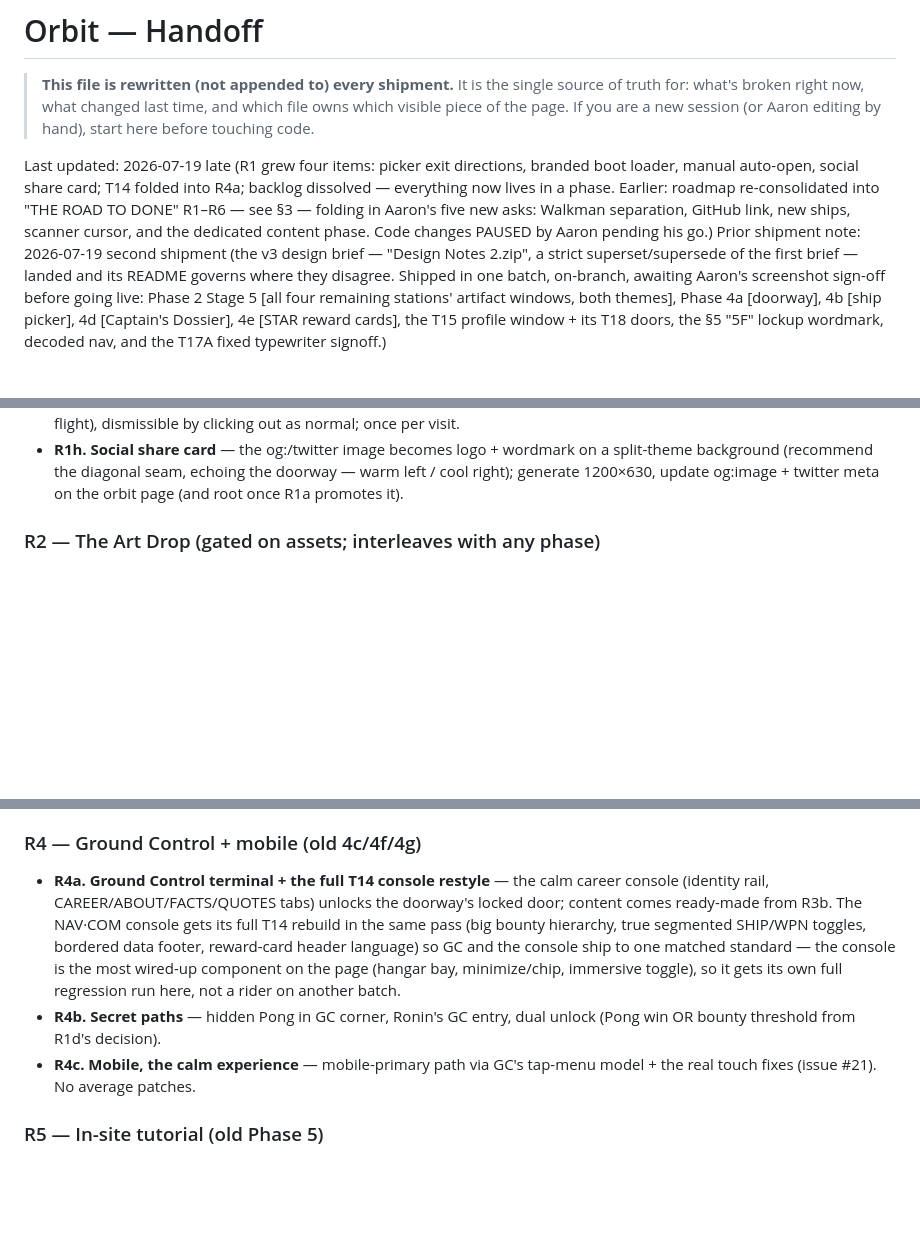
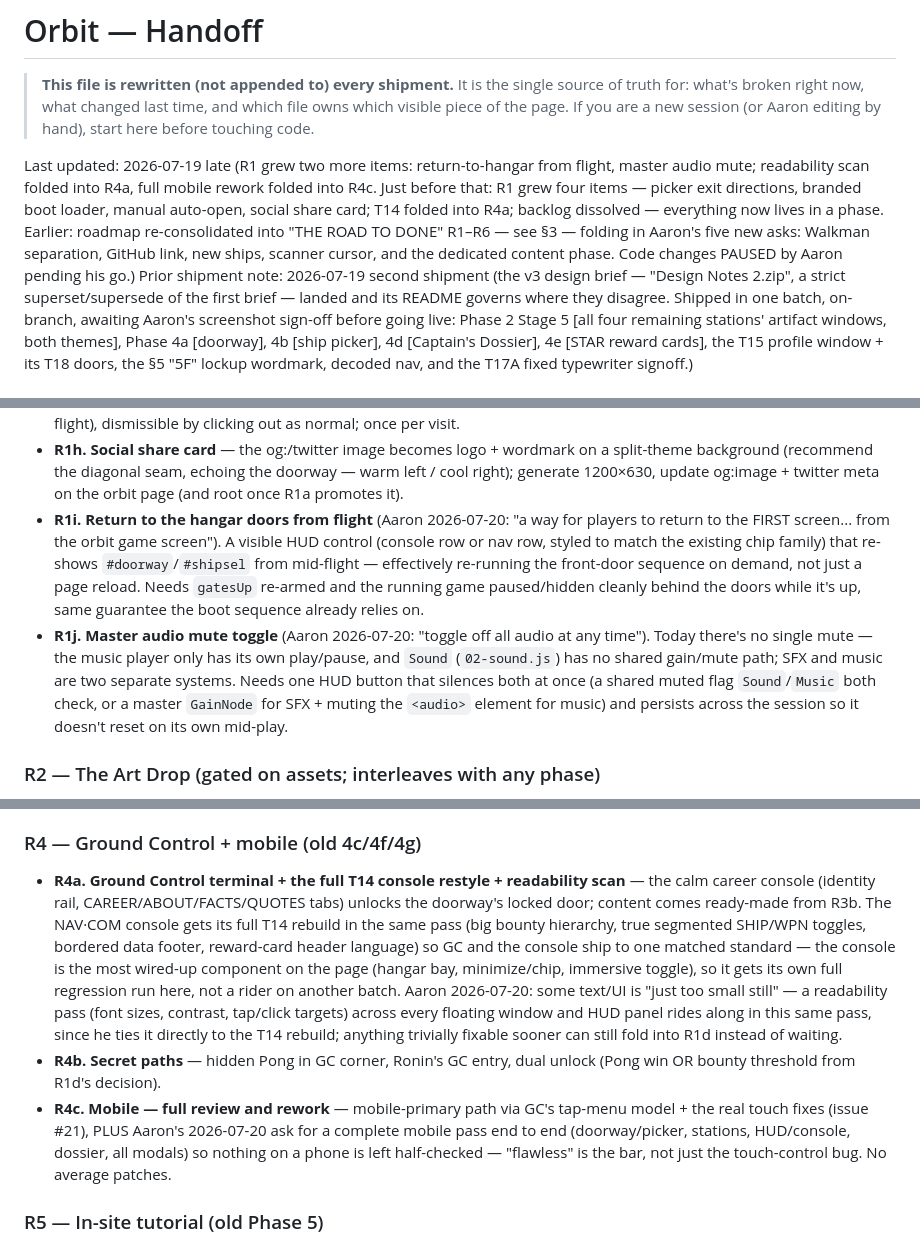
Before and after one commit to aselkridge/aarons-portfolio, a Markdown page: docs/orbit/HANDOFF.md, 3 parts joined by grey strips. Drawn GitHub-style; blank space fills up the shorter version.

Commit message:
docs: fold return-to-hangar, audio mute, readability scan, mobile rework into roadmap
Adds R1i/R1j to Cockpit housekeeping, folds the readability pass into
R4a's T14 rebuild and expands R4c to a full mobile review/rework, per
Aaron's latest round of asks. No code changes — the pause stands.

```diff
--- a/docs/orbit/HANDOFF.md
+++ b/docs/orbit/HANDOFF.md
@@ -5,7 +5,7 @@
 > which file owns which visible piece of the page. If you are a new session
 > (or Aaron editing by hand), start here before touching code.
 
-Last updated: 2026-07-19 late (R1 grew four items: picker exit directions, branded boot loader, manual auto-open, social share card; T14 folded into R4a; backlog dissolved — everything now lives in a phase. Earlier: roadmap re-consolidated into "THE ROAD TO DONE" R1–R6 — see §3 — folding in Aaron's five new asks: Walkman separation, GitHub link, new ships, scanner cursor, and the dedicated content phase. Code changes PAUSED by Aaron pending his go.) Prior shipment note: 2026-07-19 second shipment (the v3 design brief — "Design Notes
+Last updated: 2026-07-19 late (R1 grew two more items: return-to-hangar from flight, master audio mute; readability scan folded into R4a, full mobile rework folded into R4c. Just before that: R1 grew four items — picker exit directions, branded boot loader, manual auto-open, social share card; T14 folded into R4a; backlog dissolved — everything now lives in a phase. Earlier: roadmap re-consolidated into "THE ROAD TO DONE" R1–R6 — see §3 — folding in Aaron's five new asks: Walkman separation, GitHub link, new ships, scanner cursor, and the dedicated content phase. Code changes PAUSED by Aaron pending his go.) Prior shipment note: 2026-07-19 second shipment (the v3 design brief — "Design Notes
 2.zip", a strict superset/supersede of the first brief — landed and its README
 governs where they disagree. Shipped in one batch, on-branch, awaiting Aaron's
 screenshot sign-off before going live: Phase 2 Stage 5 [all four remaining
@@ -166,6 +166,22 @@ instruction — do not batch-fix these without his go-ahead on each.
   echoing the doorway — warm left / cool right); generate 1200×630,
   update og:image + twitter meta on the orbit page (and root once R1a
   promotes it).
+- **R1i. Return to the hangar doors from flight** (Aaron 2026-07-20: "a way
+  for players to return to the FIRST screen... from the orbit game
+  screen"). A visible HUD control (console row or nav row, styled to match
+  the existing chip family) that re-shows `#doorway`/`#shipsel` from
+  mid-flight — effectively re-running the front-door sequence on demand,
+  not just a page reload. Needs `gatesUp` re-armed and the running game
+  paused/hidden cleanly behind the doors while it's up, same guarantee the
+  boot sequence already relies on.
+- **R1j. Master audio mute toggle** (Aaron 2026-07-20: "toggle off all
+  audio at any time"). Today there's no single mute — the music player
+  only has its own play/pause, and `Sound` (`02-sound.js`) has no shared
+  gain/mute path; SFX and music are two separate systems. Needs one HUD
+  button that silences both at once (a shared muted flag `Sound`/`Music`
+  both check, or a master `GainNode` for SFX + muting the `<audio>`
+  element for music) and persists across the session so it doesn't reset
+  on its own mid-play.
 
 ### R2 — The Art Drop (gated on assets; interleaves with any phase)
 Medium-honesty rule applies throughout (CLAUDE.md): illustrated things are
@@ -208,19 +224,28 @@ showcasing myself" — the site is only done when the words are his)
   for calling content DONE.
 
 ### R4 — Ground Control + mobile (old 4c/4f/4g)
-- **R4a. Ground Control terminal + the full T14 console restyle** — the
-  calm career console (identity rail, CAREER/ABOUT/FACTS/QUOTES tabs)
-  unlocks the doorway's locked door; content comes ready-made from R3b.
-  The NAV·COM console gets its full T14 rebuild in the same pass (big
-  bounty hierarchy, true segmented SHIP/WPN toggles, bordered data footer,
-  reward-card header language) so GC and the console ship to one matched
-  standard — the console is the most wired-up component on the page
-  (hangar bay, minimize/chip, immersive toggle), so it gets its own full
-  regression run here, not a rider on another batch.
+- **R4a. Ground Control terminal + the full T14 console restyle +
+  readability scan** — the calm career console (identity rail,
+  CAREER/ABOUT/FACTS/QUOTES tabs) unlocks the doorway's locked door;
+  content comes ready-made from R3b. The NAV·COM console gets its full
+  T14 rebuild in the same pass (big bounty hierarchy, true segmented
+  SHIP/WPN toggles, bordered data footer, reward-card header language) so
+  GC and the console ship to one matched standard — the console is the
+  most wired-up component on the page (hangar bay, minimize/chip,
+  immersive toggle), so it gets its own full regression run here, not a
+  rider on another batch. Aaron 2026-07-20: some text/UI is "just too
+  small still" — a readability pass (font sizes, contrast, tap/click
+  targets) across every floating window and HUD panel rides along in this
+  same pass, since he ties it directly to the T14 rebuild; anything
+  trivially fixable sooner can still fold into R1d instead of waiting.
 - **R4b. Secret paths** — hidden Pong in GC corner, Ronin's GC entry,
   dual unlock (Pong win OR bounty threshold from R1d's decision).
-- **R4c. Mobile, the calm experience** — mobile-primary path via GC's
-  tap-menu model + the real touch fixes (issue #21). No average patches.
+- **R4c. Mobile — full review and rework** — mobile-primary path via GC's
+  tap-menu model + the real touch fixes (issue #21), PLUS Aaron's
+  2026-07-20 ask for a complete mobile pass end to end (doorway/picker,
+  stations, HUD/console, dossier, all modals) so nothing on a phone is
+  left half-checked — "flawless" is the bar, not just the touch-control
+  bug. No average patches.
 
 ### R5 — In-site tutorial (old Phase 5)
 Guided first-flight for visitors; the flight-manual modal's "run the
```
